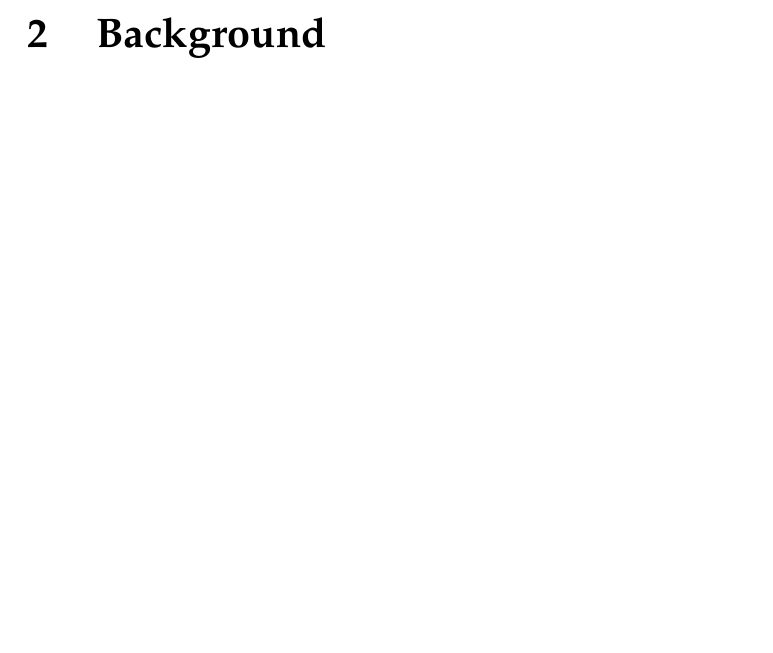
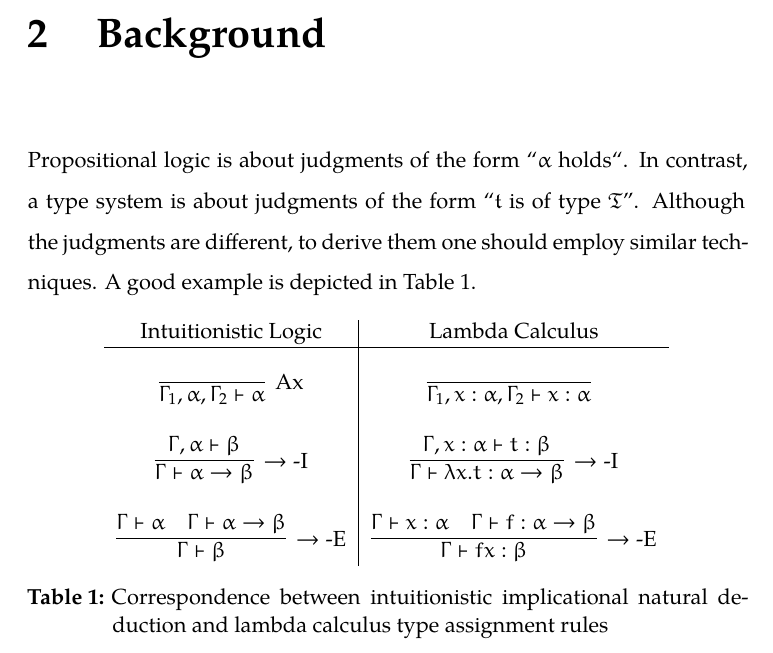
Before and after one commit to aerabi/lttt-report, a LaTeX thesis (thesis_main.tex, which reads chapters/2-background.tex): part of page 23 of 36, cut so that both start at the same text, the shorter picture padded with empty space. Compiled offline with XeLaTeX.

Commit message:
Add background's first paragraph

```diff
--- a/chapters/2-background.tex
+++ b/chapters/2-background.tex
@@ -1 +1,17 @@
 \chapter{Background}\label{chap:background}
+
+Propositional logic is about judgments of the form ``$\alpha$ holds``. In contrast, a type system is about judgments of the form ``$\t$ is of type $\T$''. Although the judgments are different, to derive them one should employ similar techniques. A good example is depicted in Table \ref{tab:natural-deduction-lambda-calculus-correspondence}.
+
+\begin{table}[!ht]
+    \centering
+    \begin{tabular}{c|c}
+        Intuitionistic Logic & Lambda Calculus \\
+        \hline \\
+        $\infer[\mbox{Ax}]{\Gamma_1, \alpha, \Gamma_2 \vdash \alpha}{}$ & $\infer[]{\Gamma_1, x : \alpha, \Gamma_2 \vdash x : \alpha}{}$ \\ \\
+        $\infer[\rightarrow\mbox{-I}]{\Gamma \vdash \alpha \rightarrow \beta}{\Gamma, \alpha \vdash \beta}$ & $\infer[\rightarrow\mbox{-I}]{\Gamma \vdash \lambda x. t : \alpha \rightarrow \beta}{\Gamma, x : \alpha \vdash t : \beta}$ \\ \\
+        $\infer[\rightarrow\mbox{-E}]{\Gamma \vdash \beta}{\Gamma \vdash \alpha & \Gamma \vdash \alpha \rightarrow \beta}$ & $\infer[\rightarrow\mbox{-E}]{\Gamma \vdash f x : \beta}{\Gamma \vdash x : \alpha & \Gamma \vdash f : \alpha \rightarrow \beta}$
+    \end{tabular}
+    \caption{Correspondence between
+intuitionistic implicational natural deduction and lambda calculus type assignment rules}
+    \label{tab:natural-deduction-lambda-calculus-correspondence}
+\end{table}
```
